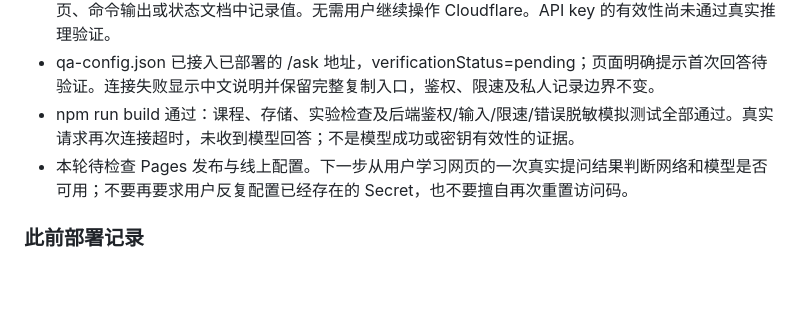
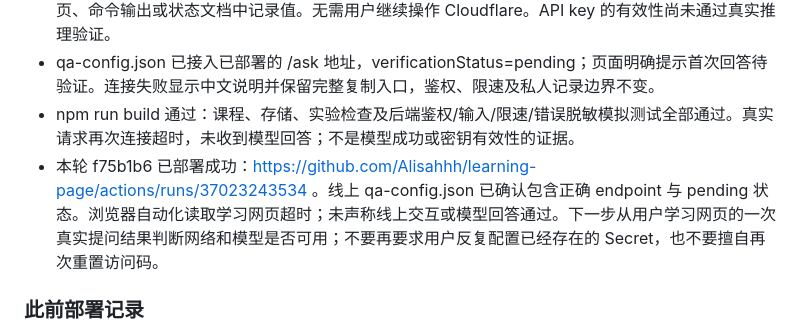
Before and after one commit to Alisahhh/learning-page, a Markdown page: STATUS.md, the part around the change. Drawn GitHub-style; blank space fills up the shorter version.

Commit message:
Record successful QA entry deployment

```diff
--- a/STATUS.md
+++ b/STATUS.md
@@ -10,7 +10,7 @@
 - 访问码只交付到用户本机 outputs/问答访问码.txt，文件 ACL 仅允许当前用户访问；不在仓库、网页、命令输出或状态文档中记录值。无需用户继续操作 Cloudflare。API key 的有效性尚未通过真实推理验证。
 - qa-config.json 已接入已部署的 /ask 地址，verificationStatus=pending；页面明确提示首次回答待验证。连接失败显示中文说明并保留完整复制入口，鉴权、限速及私人记录边界不变。
 - npm run build 通过：课程、存储、实验检查及后端鉴权/输入/限速/错误脱敏模拟测试全部通过。真实请求再次连接超时，未收到模型回答；不是模型成功或密钥有效性的证据。
-- 本轮待检查 Pages 发布与线上配置。下一步从用户学习网页的一次真实提问结果判断网络和模型是否可用；不要再要求用户反复配置已经存在的 Secret，也不要擅自再次重置访问码。
+- 本轮 f75b1b6 已部署成功：https://github.com/Alisahhh/learning-page/actions/runs/37023243534 。线上 qa-config.json 已确认包含正确 endpoint 与 pending 状态。浏览器自动化读取学习网页超时；未声称线上交互或模型回答通过。下一步从用户学习网页的一次真实提问结果判断网络和模型是否可用；不要再要求用户反复配置已经存在的 Secret，也不要擅自再次重置访问码。
 
 ### 此前部署记录
 
```
